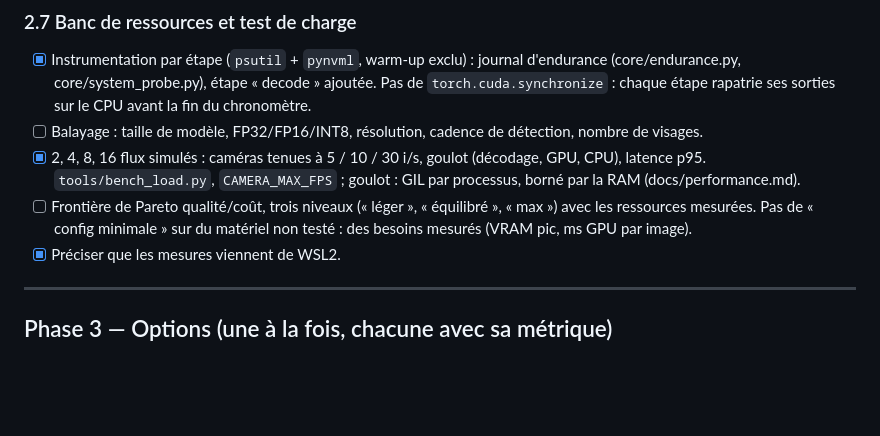
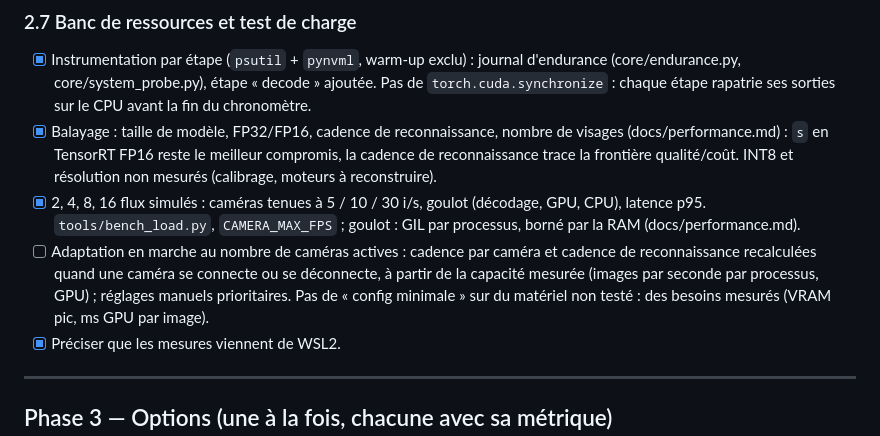
Before and after one commit to Armand-LAUENER/Project_VisionCam, a Markdown page: docs/roadmap_VisionCam.md, the part around the change. GitHub-like rendering; blank space fills up the shorter version.

```diff
--- a/docs/roadmap_VisionCam.md
+++ b/docs/roadmap_VisionCam.md
@@ -229,14 +229,19 @@ d'association inter-caméras, sur le protocole réglage/validation existant.
   d'endurance (core/endurance.py, core/system_probe.py), étape « decode »
   ajoutée. Pas de `torch.cuda.synchronize` : chaque étape rapatrie ses
   sorties sur le CPU avant la fin du chronomètre.
-- [ ] Balayage : taille de modèle, FP32/FP16/INT8, résolution, cadence de
-  détection, nombre de visages.
+- [x] Balayage : taille de modèle, FP32/FP16, cadence de reconnaissance,
+  nombre de visages (docs/performance.md) : `s` en TensorRT FP16 reste le
+  meilleur compromis, la cadence de reconnaissance trace la frontière
+  qualité/coût. INT8 et résolution non mesurés (calibrage, moteurs à
+  reconstruire).
 - [x] 2, 4, 8, 16 flux simulés : caméras tenues à 5 / 10 / 30 i/s, goulot
   (décodage, GPU, CPU), latence p95. `tools/bench_load.py`, `CAMERA_MAX_FPS` ;
   goulot : GIL par processus, borné par la RAM (docs/performance.md).
-- [ ] Frontière de Pareto qualité/coût, trois niveaux (« léger », « équilibré »,
-  « max ») avec les ressources mesurées. Pas de « config minimale » sur du
-  matériel non testé : des besoins mesurés (VRAM pic, ms GPU par image).
+- [ ] Adaptation en marche au nombre de caméras actives : cadence par caméra
+  et cadence de reconnaissance recalculées quand une caméra se connecte ou se
+  déconnecte, à partir de la capacité mesurée (images par seconde par
+  processus, GPU) ; réglages manuels prioritaires. Pas de « config minimale »
+  sur du matériel non testé : des besoins mesurés (VRAM pic, ms GPU par image).
 - [x] Préciser que les mesures viennent de WSL2.
 
 ---
```
Also changed, not shown: docs/improvements-backlog.md (+4 -0 lines), docs/performance.md (+49 -0 lines).
